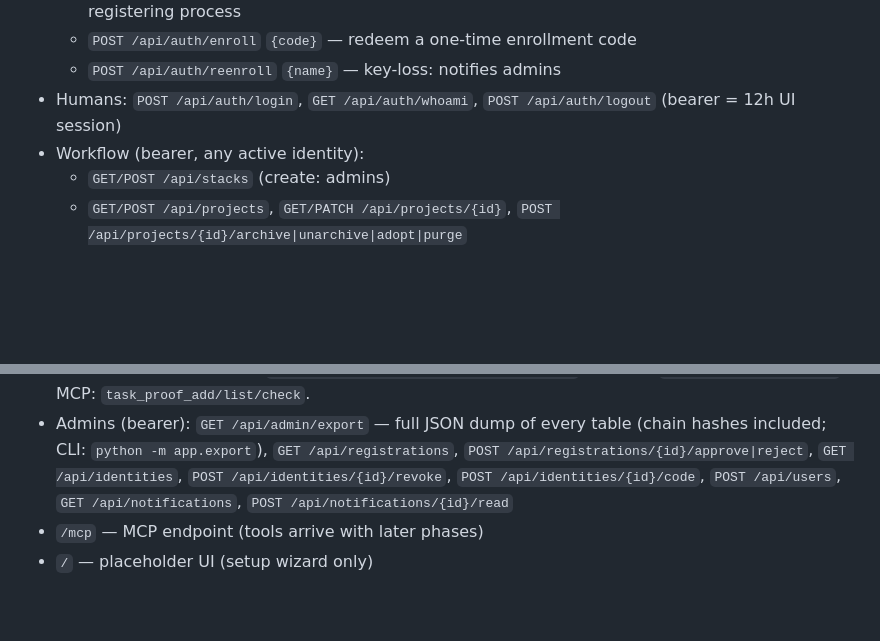
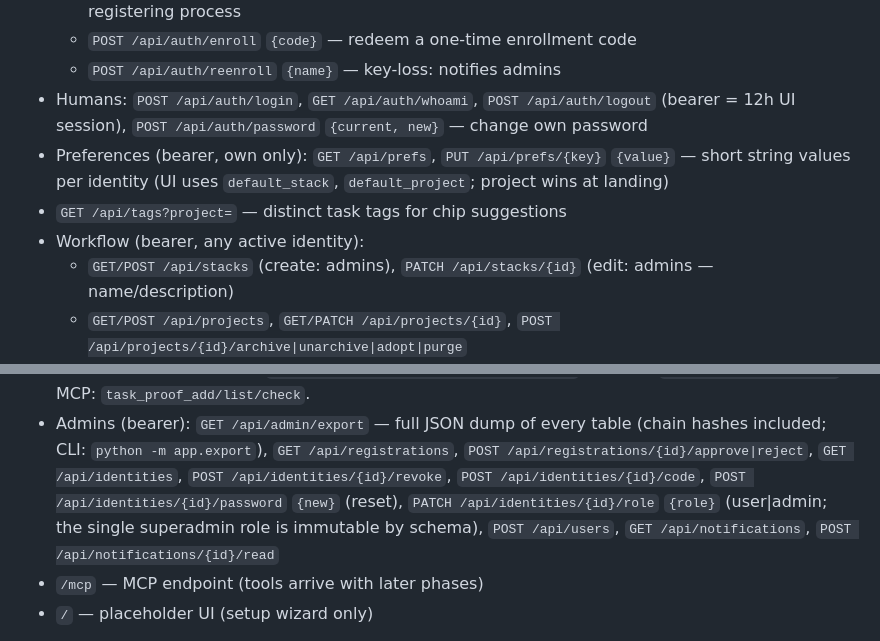
Before and after one commit to flapperdeflipper/slopclanker, a Markdown page: DOCS.md, 2 parts joined by grey strips. Drawn GitHub-style; blank space fills up the shorter version.

Commit message:
docs: document the 1.1/1.2 API surface (#20)
Co-authored-by: fliphess <fliphess@users.noreply.github.com>

```diff
--- a/DOCS.md
+++ b/DOCS.md
@@ -16,9 +16,15 @@ Current surface (phases 1-2):
   - `POST /api/auth/enroll` `{code}` — redeem a one-time enrollment code
   - `POST /api/auth/reenroll` `{name}` — key-loss: notifies admins
 - Humans: `POST /api/auth/login`, `GET /api/auth/whoami`,
-  `POST /api/auth/logout` (bearer = 12h UI session)
+  `POST /api/auth/logout` (bearer = 12h UI session),
+  `POST /api/auth/password` `{current, new}` — change own password
+- Preferences (bearer, own only): `GET /api/prefs`,
+  `PUT /api/prefs/{key}` `{value}` — short string values per identity
+  (UI uses `default_stack`, `default_project`; project wins at landing)
+- `GET /api/tags?project=` — distinct task tags for chip suggestions
 - Workflow (bearer, any active identity):
-  - `GET/POST /api/stacks` (create: admins)
+  - `GET/POST /api/stacks` (create: admins), `PATCH /api/stacks/{id}`
+    (edit: admins — name/description)
   - `GET/POST /api/projects`, `GET/PATCH /api/projects/{id}`,
     `POST /api/projects/{id}/archive|unarchive|adopt|purge`
   - `GET/POST /api/tasks?project&state&assignee`,
@@ -85,8 +91,10 @@ Current surface (phases 1-2):
   `GET /api/registrations`,
   `POST /api/registrations/{id}/approve|reject`, `GET /api/identities`,
   `POST /api/identities/{id}/revoke`, `POST /api/identities/{id}/code`,
-  `POST /api/users`, `GET /api/notifications`,
-  `POST /api/notifications/{id}/read`
+  `POST /api/identities/{id}/password` `{new}` (reset),
+  `PATCH /api/identities/{id}/role` `{role}` (user|admin; the single
+  superadmin role is immutable by schema), `POST /api/users`,
+  `GET /api/notifications`, `POST /api/notifications/{id}/read`
 - `/mcp` — MCP endpoint (tools arrive with later phases)
 - `/` — placeholder UI (setup wizard only)
 
```
